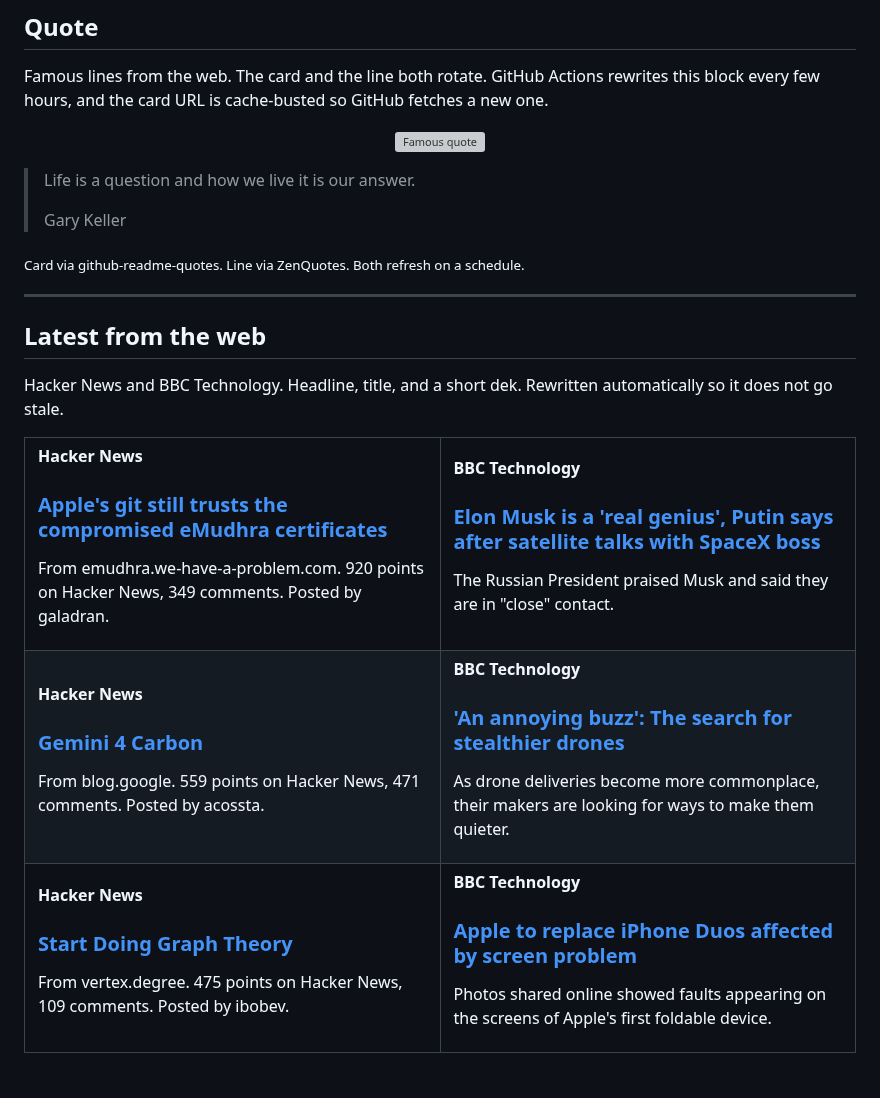
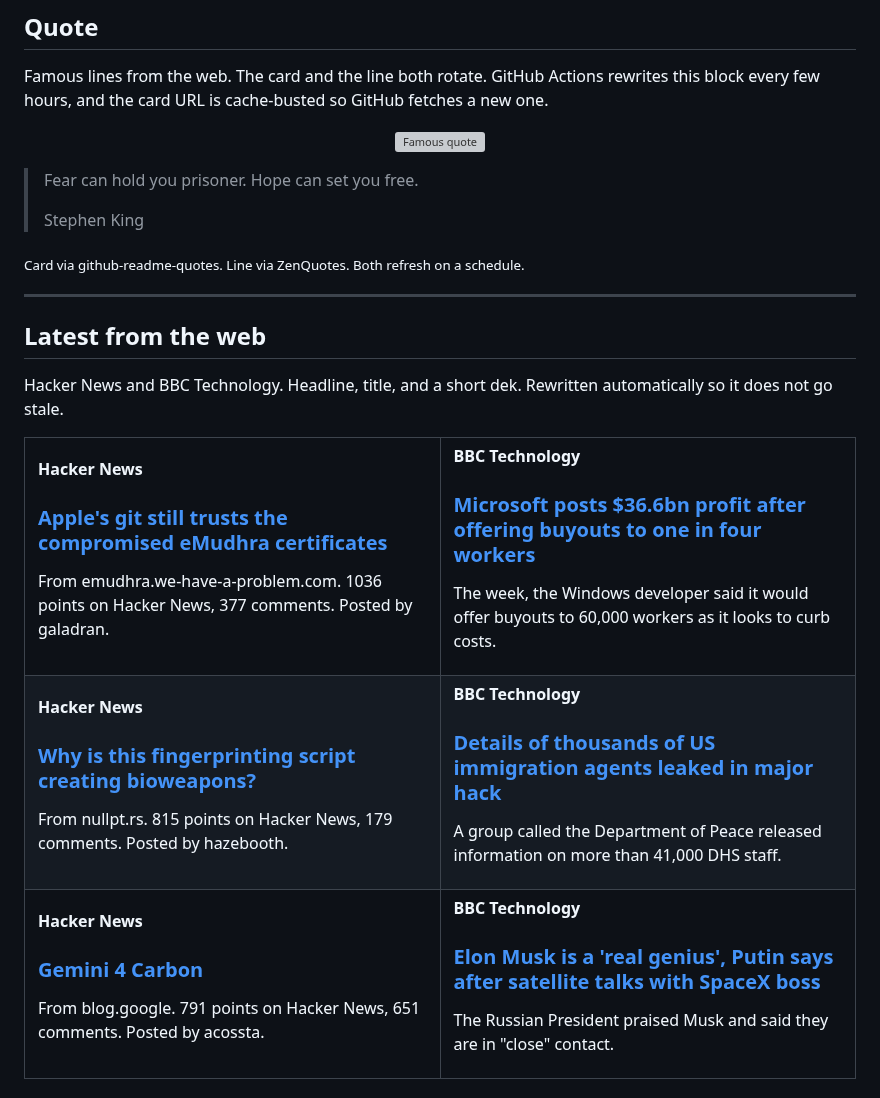
Before and after one commit to tahirkodx/tahirkodx, a Markdown page: README.md, the part around one of its changes. GitHub-like rendering; grey boxes are pictures that could not be loaded.

Commit message:
docs: refresh quote and news feed

```diff
--- a/README.md
+++ b/README.md
@@ -420,8 +420,8 @@ Famous lines from the web. The card and the line both rotate. GitHub Actions rew
 </p>
 
-> Life is a question and how we live it is our answer.
+> Fear can hold you prisoner. Hope can set you free.
 >
-> Gary Keller
+> Stephen King
 
 <sub>Card via github-readme-quotes. Line via ZenQuotes. Both refresh on a schedule.</sub>
 <!--FEED:QUOTE:END-->
@@ -438,7 +438,31 @@ Hacker News and BBC Technology. Headline, title, and a short dek. Rewritten auto
     <td width="50%" valign="top">
       <p><strong>Hacker News</strong></p>
       <h3><a href="https://emudhra.we-have-a-problem.com/apple.html">Apple's git still trusts the compromised eMudhra certificates</a></h3>
-      <p>From emudhra.we-have-a-problem.com. 920 points on Hacker News, 349 comments. Posted by galadran.</p>
+      <p>From emudhra.we-have-a-problem.com. 1036 points on Hacker News, 377 comments. Posted by galadran.</p>
+    </td>
+    <td width="50%" valign="top">
+      <p><strong>BBC Technology</strong></p>
+      <h3><a href="https://www.bbc.co.uk/news/articles/c6m24klyjr8no">Microsoft posts $36.6bn profit after offering buyouts to one in four workers</a></h3>
+      <p>The week, the Windows developer said it would offer buyouts to 60,000 workers as it looks to curb costs.</p>
+    </td>
+  </tr>
+  <tr>
+    <td width="50%" valign="top">
+      <p><strong>Hacker News</strong></p>
+      <h3><a href="https://nullpt.rs/fingerprinting-bioweapons">Why is this fingerprinting script creating bioweapons?</a></h3>
+      <p>From nullpt.rs. 815 points on Hacker News, 179 comments. Posted by hazebooth.</p>
+    </td>
+    <td width="50%" valign="top">
+      <p><strong>BBC Technology</strong></p>
+      <h3><a href="https://www.bbc.co.uk/news/articles/cq8jzkpjr28vo">Details of thousands of US immigration agents leaked in major hack</a></h3>
+      <p>A group called the Department of Peace released information on more than 41,000 DHS staff.</p>
+    </td>
+  </tr>
+  <tr>
+    <td width="50%" valign="top">
+      <p><strong>Hacker News</strong></p>
+      <h3><a href="https://blog.google/innovation-and-ai/models-and-research/gemini-models/introducing-gemini-4-carbon/">Gemini 4 Carbon</a></h3>
+      <p>From blog.google. 791 points on Hacker News, 651 comments. Posted by acossta.</p>
     </td>
     <td width="50%" valign="top">
       <p><strong>BBC Technology</strong></p>
@@ -446,29 +470,5 @@ Hacker News and BBC Technology. Headline, title, and a short dek. Rewritten auto
       <p>The Russian President praised Musk and said they are in "close" contact.</p>
     </td>
   </tr>
-  <tr>
-    <td width="50%" valign="top">
-      <p><strong>Hacker News</strong></p>
-      <h3><a href="https://blog.google/innovation-and-ai/models-and-research/gemini-models/introducing-gemini-4-carbon/">Gemini 4 Carbon</a></h3>
-      <p>From blog.google. 559 points on Hacker News, 471 comments. Posted by acossta.</p>
-    </td>
-    <td width="50%" valign="top">
-      <p><strong>BBC Technology</strong></p>
-      <h3><a href="https://www.bbc.co.uk/news/articles/ck1exgejq3xvo">'An annoying buzz': The search for stealthier drones</a></h3>
-      <p>As drone deliveries become more commonplace, their makers are looking for ways to make them quieter.</p>
-    </td>
-  </tr>
-  <tr>
-    <td width="50%" valign="top">
-      <p><strong>Hacker News</strong></p>
-      <h3><a href="https://vertex.degree/">Start Doing Graph Theory</a></h3>
-      <p>From vertex.degree. 475 points on Hacker News, 109 comments. Posted by ibobev.</p>
-    </td>
-    <td width="50%" valign="top">
-      <p><strong>BBC Technology</strong></p>
-      <h3><a href="https://www.bbc.co.uk/news/articles/c893zwlev2xpo">Apple to replace iPhone Duos affected by screen problem</a></h3>
-      <p>Photos shared online showed faults appearing on the screens of Apple's first foldable device.</p>
-    </td>
-  </tr>
 </table>
 
```
Also changed, not shown: other parts of README.md (+2 -2 lines).
